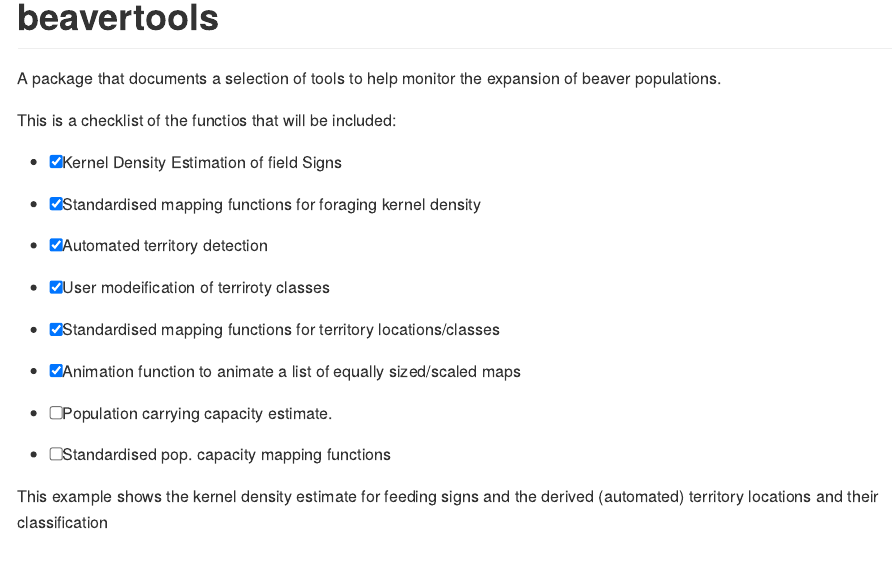
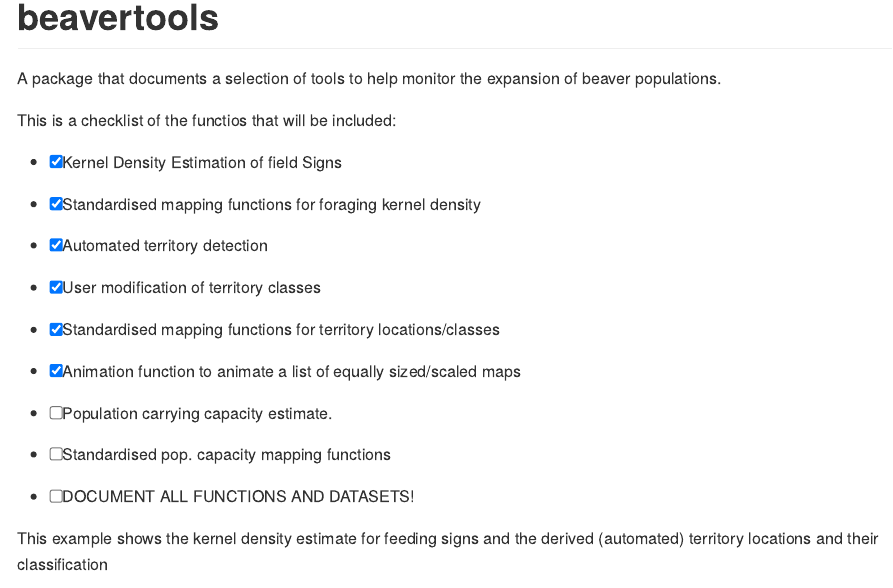
Before and after one commit to h-a-graham/beavertools, an R Markdown document (README.Rmd): the page in a window 1100 px wide, from its top. The pictures show the output file README.md that the author committed with the source, drawn offline in the style of GitHub.

Commit message:
readme updates

```diff
--- a/README.Rmd
+++ b/README.Rmd
@@ -21,7 +21,7 @@ This is a checklist of the functios that will be included:
 
 - [x] Automated territory detection
 
-- [x] User modeification of terriroty classes
+- [x] User modification of territory classes
 
 - [x] Standardised mapping functions for territory locations/classes
 
@@ -31,6 +31,8 @@ This is a checklist of the functios that will be included:
 
 - [ ] Standardised pop. capacity mapping functions
 
+- [ ] DOCUMENT ALL FUNCTIONS AND DATASETS!
+
 
 This example shows the kernel density estimate for feeding signs and the derived (automated) territory locations and their classification
 
```
Also changed, not shown: README.md.
